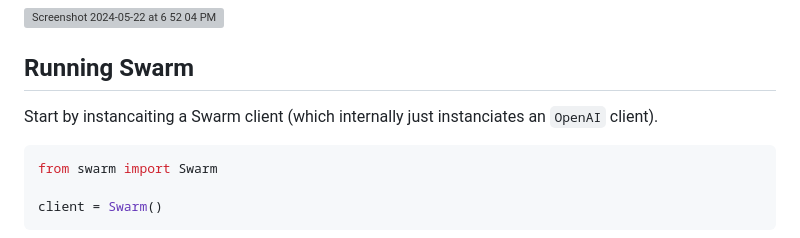
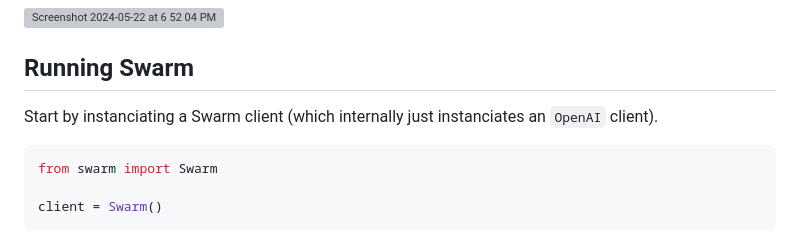
Before and after one commit to openai/swarm, a Markdown page: readme.md, the part around the change. Rendered like a GitHub page; grey boxes are pictures that could not be loaded.

````diff
--- a/readme.md
+++ b/readme.md
@@ -85,7 +85,7 @@ Check out `/examples` for inspiration! Learn more about each one in its README.
 
 ## Running Swarm
 
-Start by instancaiting a Swarm client (which internally just instanciates an `OpenAI` client).
+Start by instanciating a Swarm client (which internally just instanciates an `OpenAI` client).
 
 ```python
 from swarm import Swarm
````
